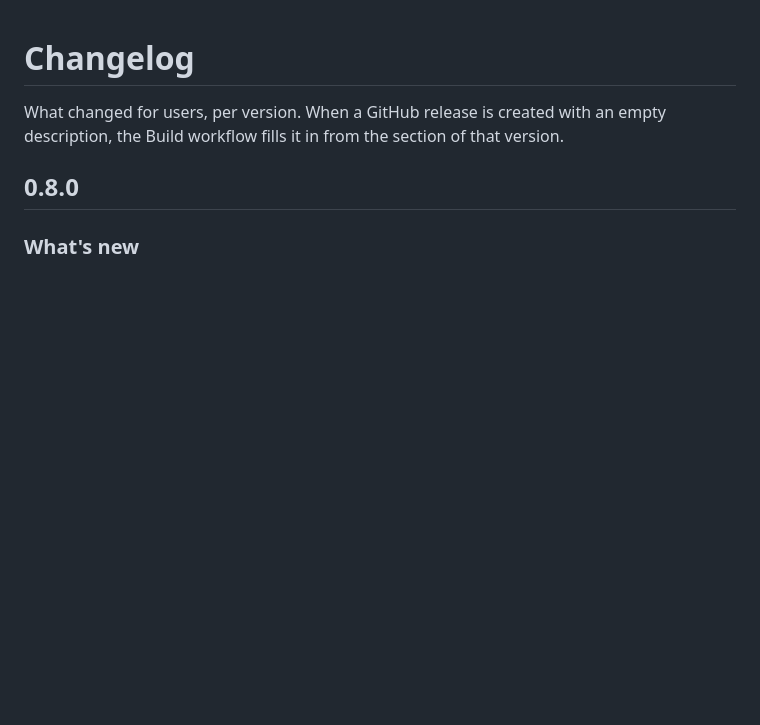
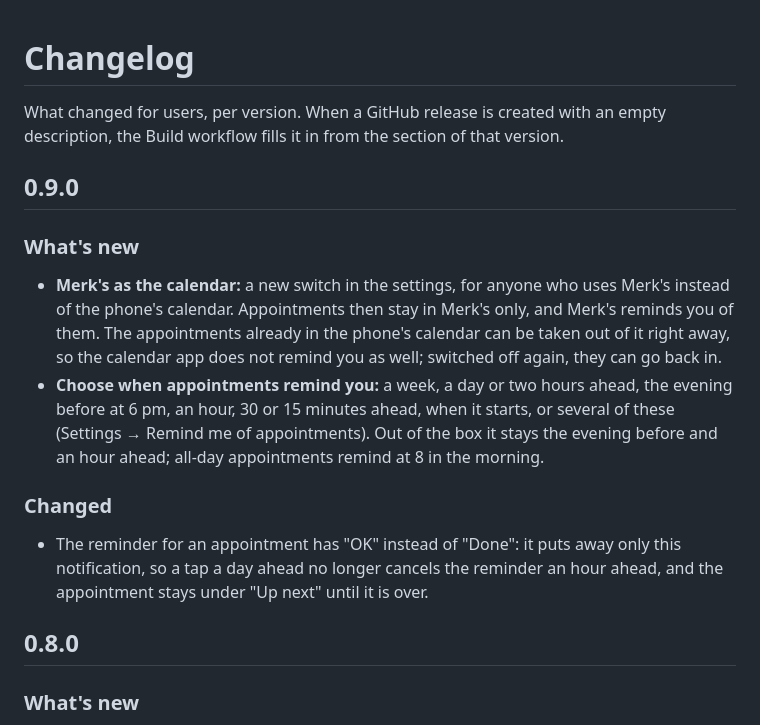
Before and after one commit to Silvertax/merks, a Markdown page: CHANGELOG.md, the part around the change. Drawn GitHub-style; blank space fills up the shorter version.

```diff
--- a/CHANGELOG.md
+++ b/CHANGELOG.md
@@ -1,6 +1,17 @@
 # Changelog
 
 What changed for users, per version. When a GitHub release is created with an empty description, the Build workflow fills it in from the section of that version.
+
+## 0.9.0
+
+### What's new
+
+- **Merk's as the calendar:** a new switch in the settings, for anyone who uses Merk's instead of the phone's calendar. Appointments then stay in Merk's only, and Merk's reminds you of them. The appointments already in the phone's calendar can be taken out of it right away, so the calendar app does not remind you as well; switched off again, they can go back in.
+- **Choose when appointments remind you:** a week, a day or two hours ahead, the evening before at 6 pm, an hour, 30 or 15 minutes ahead, when it starts, or several of these (Settings → Remind me of appointments). Out of the box it stays the evening before and an hour ahead; all-day appointments remind at 8 in the morning.
+
+### Changed
+
+- The reminder for an appointment has "OK" instead of "Done": it puts away only this notification, so a tap a day ahead no longer cancels the reminder an hour ahead, and the appointment stays under "Up next" until it is over.
 
 ## 0.8.0
 
```
Also changed, not shown: README.md (+7 -3 lines), docs/screenshots/en-settings-dark.png, 15 other files.
